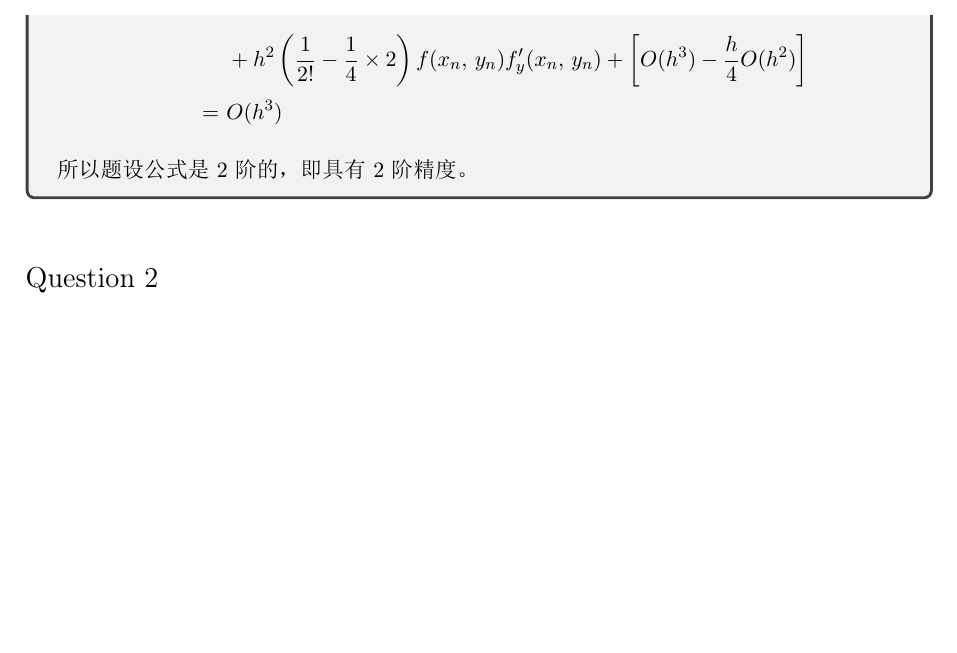
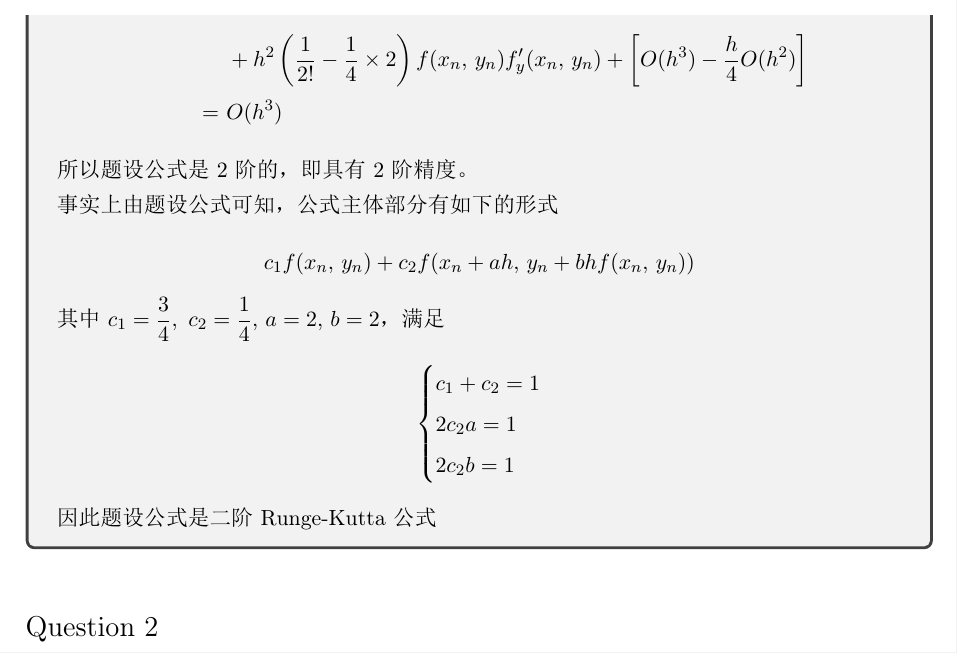
Before and after one commit to lyc0930/Numerical-Computation-Assignment, a LaTeX problem sheet (Homework/Homework11/PB17000297_罗晏宸.tex): part of page 3 of 3, cut so that both start at the same text, the shorter picture padded with empty space. The pictures show the PDF file Homework/Homework11/PB17000297_罗晏宸.pdf that the author committed with the source.

Commit message:
补充说明

```diff
--- a/Homework/Homework11/PB17000297_罗晏宸.tex
+++ b/Homework/Homework11/PB17000297_罗晏宸.tex
@@ -73,6 +73,22 @@
             =\            & O(h^3)
         \end{align*}
         所以题设公式是 2 阶的，即具有 2 阶精度。
+
+        事实上由题设公式可知，公式主体部分有如下的形式
+        \begin{equation*}
+            c_1f(x_{n},\, y_{n}) + c_2f(x_{n} + ah,\, y_{n} + bhf(x_{n},\, y_{n}))
+        \end{equation*}
+        其中$c_1 = \dfrac{3}{4},\ c_2 = \dfrac{1}{4},\, a = 2,\, b = 2$，满足
+        \begin{equation*}
+            \left\{
+            \begin{aligned}
+                 & c_1 + c_2 = 1 \\
+                 & 2c_2a = 1     \\
+                 & 2c_2b = 1
+            \end{aligned}
+            \right.
+        \end{equation*}
+        因此题设公式是二阶 Runge-Kutta 公式
     }
 \end{question}
 
```
Also changed, not shown: Homework/Homework11/PB17000297_罗晏宸.pdf.
